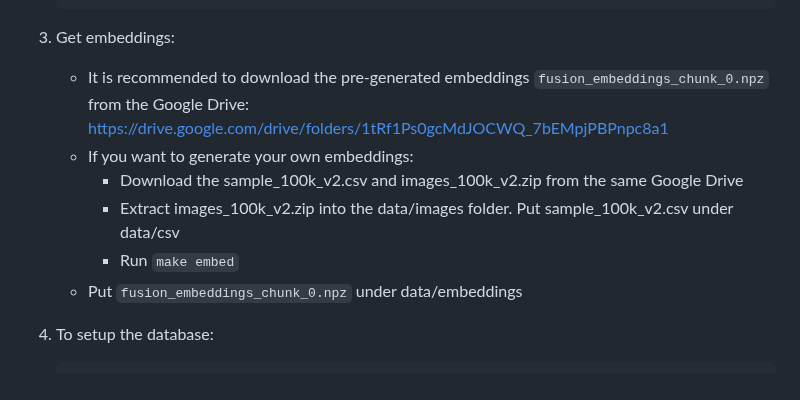
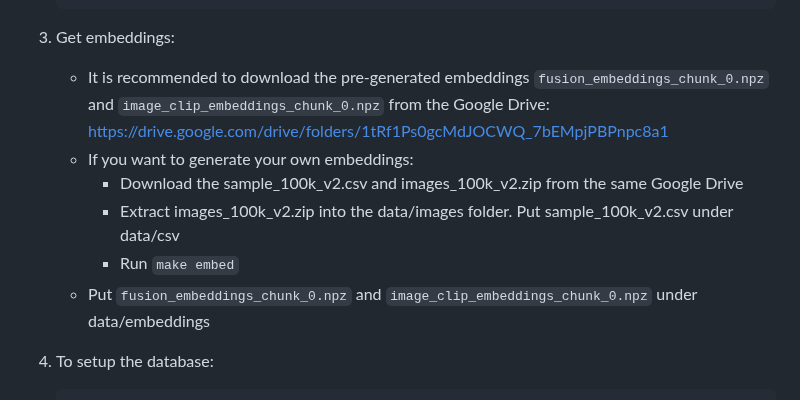
Before and after one commit to FinlyWealth/mds-finly-search, a Markdown page: README.md, the part around the change. Rendered like a GitHub page.

Commit message:
added the documentation to support local image search

````diff
--- a/README.md
+++ b/README.md
@@ -153,12 +153,12 @@ This setup is for a running the app with a local Postgres database. You would us
     ```
 
 3. Get embeddings:
-    - It is recommended to download the pre-generated embeddings `fusion_embeddings_chunk_0.npz` from the Google Drive: https://drive.google.com/drive/folders/1tRf1Ps0gcMdJOCWQ_7bEMpjPBPnpc8a1
+    - It is recommended to download the pre-generated embeddings `fusion_embeddings_chunk_0.npz` and `image_clip_embeddings_chunk_0.npz` from the Google Drive: https://drive.google.com/drive/folders/1tRf1Ps0gcMdJOCWQ_7bEMpjPBPnpc8a1
     - If you want to generate your own embeddings:
         - Download the sample_100k_v2.csv and images_100k_v2.zip from the same Google Drive
         - Extract images_100k_v2.zip into the data/images folder. Put sample_100k_v2.csv under data/csv
         - Run `make embed`
-    - Put `fusion_embeddings_chunk_0.npz` under data/embeddings
+    - Put `fusion_embeddings_chunk_0.npz` and `image_clip_embeddings_chunk_0.npz` under data/embeddings
 
 4. To setup the database:
 
````
